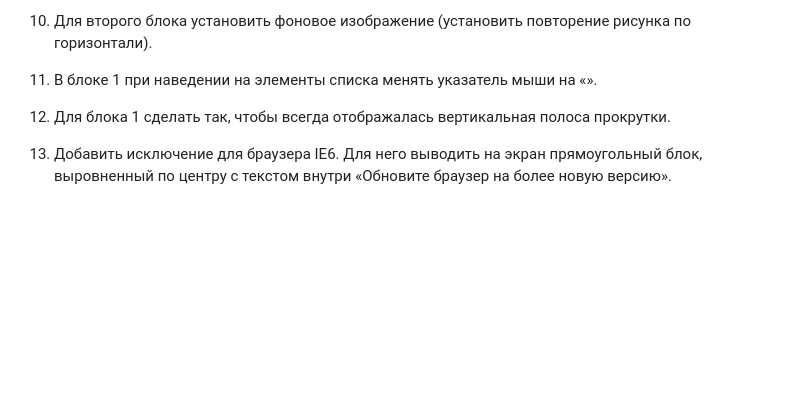
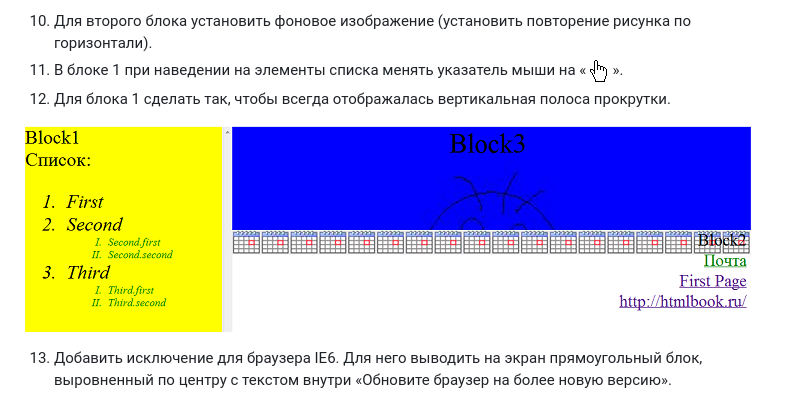
Before and after one commit to CITCourses/CIT_19_20, a Markdown page: lesson7-controll/README.md, the part around the change. Rendered like a GitHub page; pictures changed too: lesson7-controll/doc/3.png (added), lesson7-controll/doc/4.png (added); blank space fills up the shorter version.

Commit message:
Lesson 7: update README.md

```diff
--- a/lesson7-controll/README.md
+++ b/lesson7-controll/README.md
@@ -21,7 +21,9 @@
   * При наведении на ссылку, ее цвет меняется на красный, а фон – на серый и буквы все становятся большими.
   * Если ссылка уже была посещена, то ее фон должен быть желтым.
 10. Для второго блока установить фоновое изображение (установить повторение рисунка по горизонтали).
-11.	В блоке 1 при наведении на элементы списка менять указатель мыши на «».
+11.	В блоке 1 при наведении на элементы списка менять указатель мыши на «![image](doc/3.png)».
 12.	 Для блока 1 сделать так, чтобы всегда отображалась вертикальная полоса прокрутки.
 
+![image](doc/4.png)
+
 13.	Добавить исключение для браузера IE6. Для него выводить на экран прямоугольный блок, выровненный по центру с текстом внутри «Обновите браузер на более новую версию».
```
